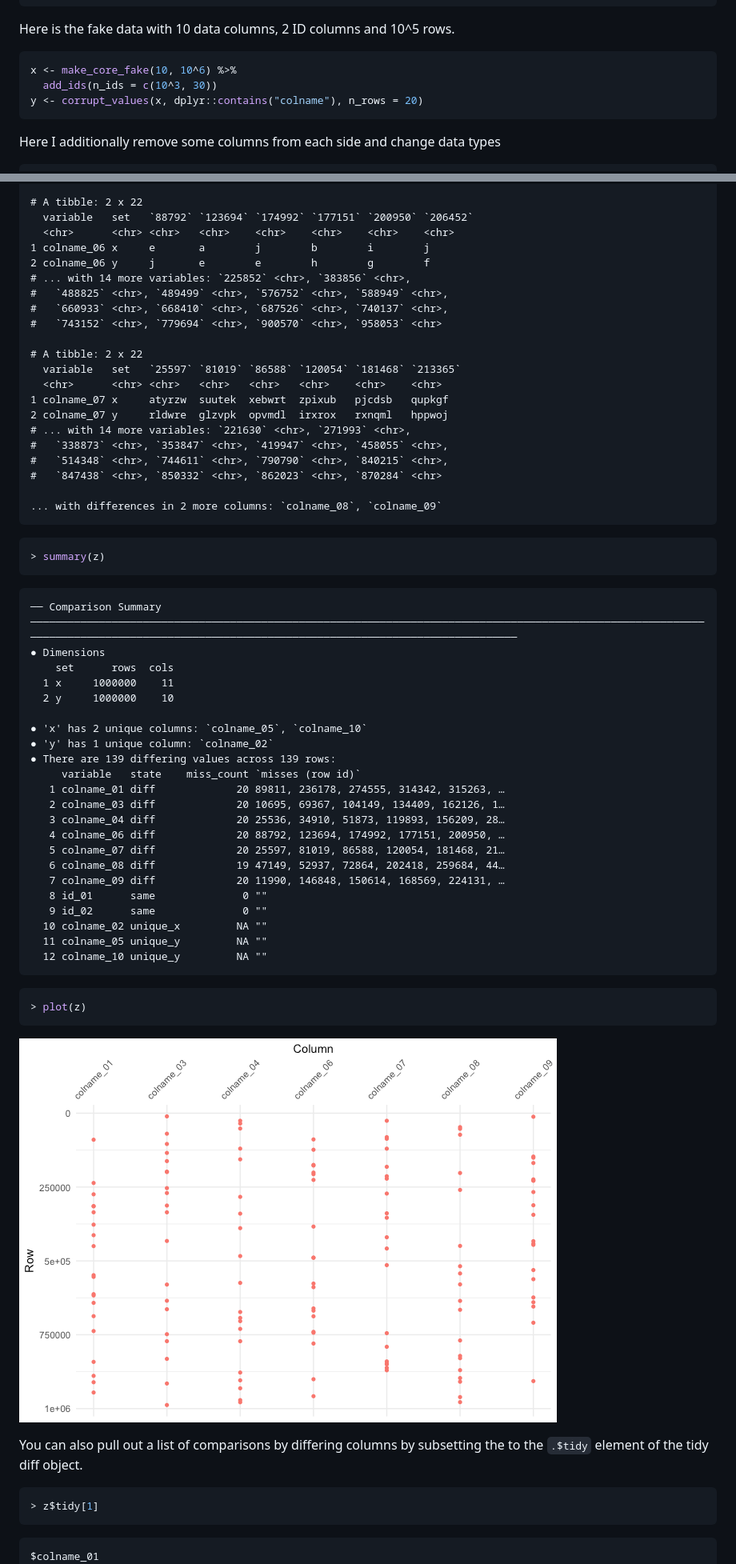
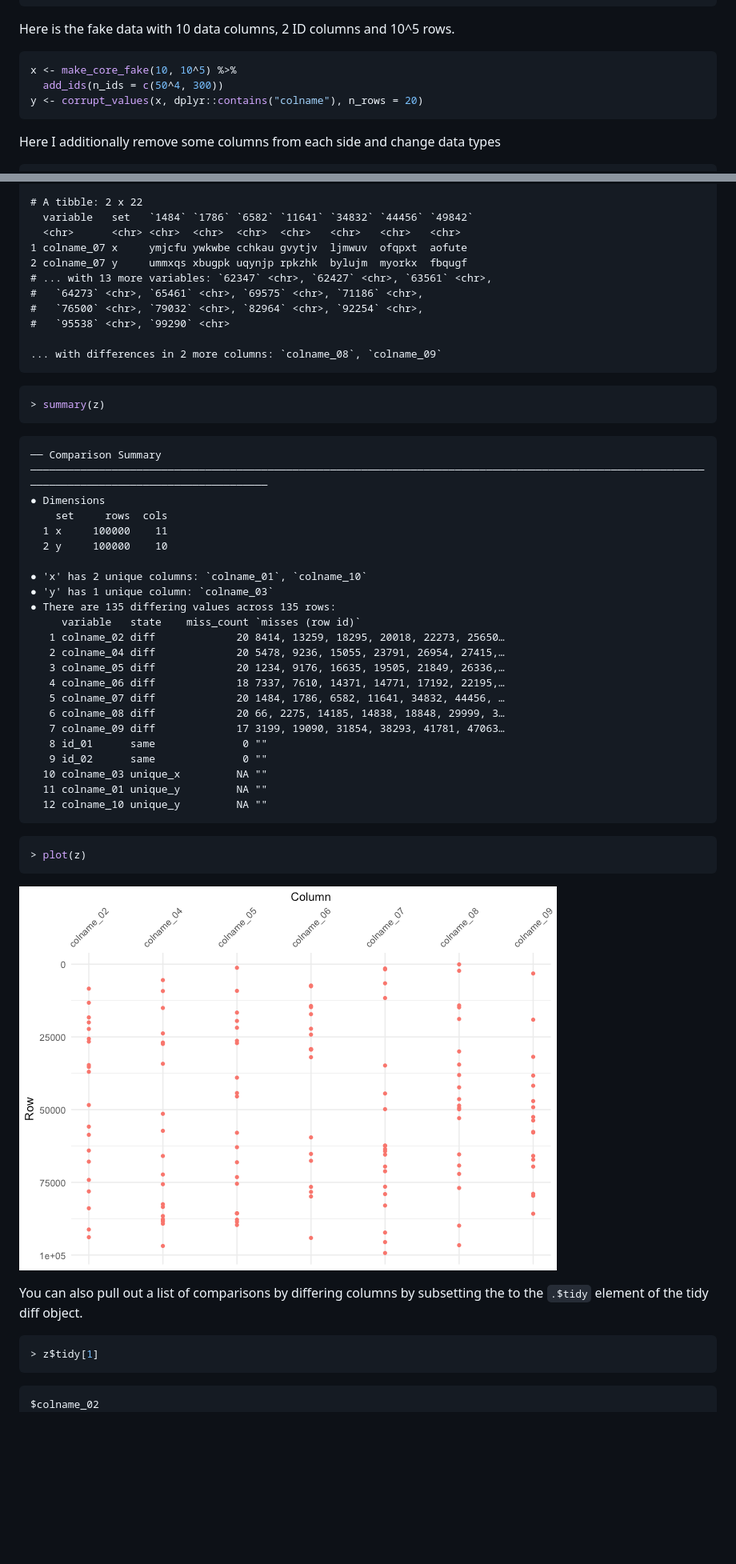
Before and after one commit to GerkeLab/grkmisc, a Markdown page: docs/example.md, 2 parts joined by grey strips. Shown: that part at 80% size. Drawn GitHub-style; pictures changed too: docs/example_files/figure-gfm/unnamed-chunk-9-1.png; blank space fills up the shorter version.

Commit message:
Add mismatched rows example

````diff
--- a/docs/example.md
+++ b/docs/example.md
@@ -84,8 +84,8 @@ corrupt_values <- function(df, ..., n_rows = nrow(df)/5) {
 Here is the fake data with 10 data columns, 2 ID columns and 10^5 rows.
 
 ``` r
-x <- make_core_fake(10, 10^6) %>%
-  add_ids(n_ids = c(10^3, 30))
+x <- make_core_fake(10, 10^5) %>%
+  add_ids(n_ids = c(50^4, 300))
 y <- corrupt_values(x, dplyr::contains("colname"), n_rows = 20)
 ```
 
@@ -202,23 +211,13 @@ methods
 
     # A tibble: 2 x 22
-      variable   set   `88792` `123694` `174992` `177151` `200950` `206452`
-      <chr>      <chr> <chr>   <chr>    <chr>    <chr>    <chr>    <chr>
-    1 colname_06 x     e       a        j        b        i        j
-    2 colname_06 y     j       e        e        h        g        f
-    # ... with 14 more variables: `225852` <chr>, `383856` <chr>,
-    #   `488825` <chr>, `489499` <chr>, `576752` <chr>, `588949` <chr>,
-    #   `660933` <chr>, `668410` <chr>, `687526` <chr>, `740137` <chr>,
-    #   `743152` <chr>, `779694` <chr>, `900570` <chr>, `958053` <chr>
-
-    # A tibble: 2 x 22
-      variable   set   `25597` `81019` `86588` `120054` `181468` `213365`
-      <chr>      <chr> <chr>   <chr>   <chr>   <chr>    <chr>    <chr>
-    1 colname_07 x     atyrzw  suutek  xebwrt  zpixub   pjcdsb   qupkgf
-    2 colname_07 y     rldwre  glzvpk  opvmdl  irxrox   rxnqml   hppwoj
-    # ... with 14 more variables: `221630` <chr>, `271993` <chr>,
-    #   `338873` <chr>, `353847` <chr>, `419947` <chr>, `458055` <chr>,
-    #   `514348` <chr>, `744611` <chr>, `790790` <chr>, `840215` <chr>,
-    #   `847438` <chr>, `850332` <chr>, `862023` <chr>, `870284` <chr>
+      variable   set   `1484` `1786` `6582` `11641` `34832` `44456` `49842`
+      <chr>      <chr> <chr>  <chr>  <chr>  <chr>   <chr>   <chr>   <chr>
+    1 colname_07 x     ymjcfu ywkwbe cchkau gvytjv  ljmwuv  ofqpxt  aofute
+    2 colname_07 y     ummxqs xbugpk uqynjp rpkzhk  bylujm  myorkx  fbqugf
+    # ... with 13 more variables: `62347` <chr>, `62427` <chr>, `63561` <chr>,
+    #   `64273` <chr>, `65461` <chr>, `69575` <chr>, `71186` <chr>,
+    #   `76500` <chr>, `79032` <chr>, `82964` <chr>, `92254` <chr>,
+    #   `95538` <chr>, `99290` <chr>
 
     ... with differences in 2 more columns: `colname_08`, `colname_09`
 
@@ -227,27 +226,27 @@ methods
 ```
 
 ```
-── Comparison Summary ──────────────────────────────────────────────────────────────────────────────────────────────────────────────────────────────────────────────────────────────────────────────────────────
+── Comparison Summary ──────────────────────────────────────────────────────────────────────────────────────────────────────────────────────────────────────────────────
 ● Dimensions
-    set      rows  cols
-  1 x     1000000    11
-  2 y     1000000    10
+    set     rows  cols
+  1 x     100000    11
+  2 y     100000    10
 
-● 'x' has 2 unique columns: `colname_05`, `colname_10`
-● 'y' has 1 unique column: `colname_02`
-● There are 139 differing values across 139 rows:
+● 'x' has 2 unique columns: `colname_01`, `colname_10`
+● 'y' has 1 unique column: `colname_03`
+● There are 135 differing values across 135 rows:
      variable   state    miss_count `misses (row id)`
-   1 colname_01 diff             20 89811, 236178, 274555, 314342, 315263, …
-   2 colname_03 diff             20 10695, 69367, 104149, 134409, 162126, 1…
-   3 colname_04 diff             20 25536, 34910, 51873, 119893, 156209, 28…
-   4 colname_06 diff             20 88792, 123694, 174992, 177151, 200950, …
-   5 colname_07 diff             20 25597, 81019, 86588, 120054, 181468, 21…
-   6 colname_08 diff             19 47149, 52937, 72864, 202418, 259684, 44…
-   7 colname_09 diff             20 11990, 146848, 150614, 168569, 224131, …
+   1 colname_02 diff             20 8414, 13259, 18295, 20018, 22273, 25650…
+   2 colname_04 diff             20 5478, 9236, 15055, 23791, 26954, 27415,…
+   3 colname_05 diff             20 1234, 9176, 16635, 19505, 21849, 26336,…
+   4 colname_06 diff             18 7337, 7610, 14371, 14771, 17192, 22195,…
+   5 colname_07 diff             20 1484, 1786, 6582, 11641, 34832, 44456, …
+   6 colname_08 diff             20 66, 2275, 14185, 14838, 18848, 29999, 3…
+   7 colname_09 diff             17 3199, 19090, 31854, 38293, 41781, 47063…
    8 id_01      same              0 ""
    9 id_02      same              0 ""
-  10 colname_02 unique_x         NA ""
-  11 colname_05 unique_y         NA ""
+  10 colname_03 unique_x         NA ""
+  11 colname_01 unique_y         NA ""
   12 colname_10 unique_y         NA ""
 ```
 
@@ -264,5 +263,5 @@ subsetting the to the `.$tidy` element of the tidy diff object.
 > z$tidy[1]
 ```
 
-    $colname_01
+    $colname_02
     # A tibble: 20 x 6
````
Also changed, not shown: other parts of docs/example.md (+174 -89 lines), 1 other file.
